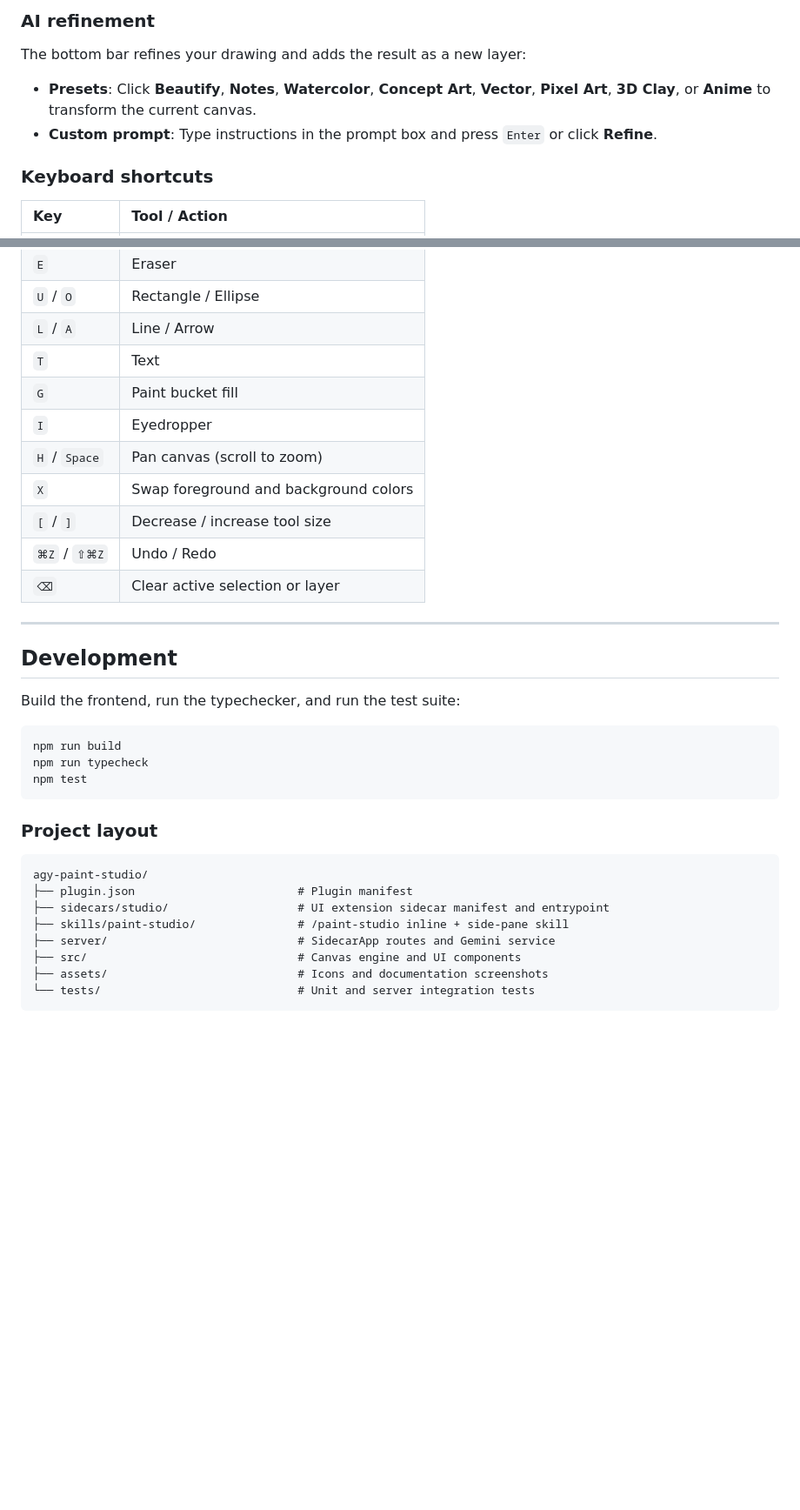
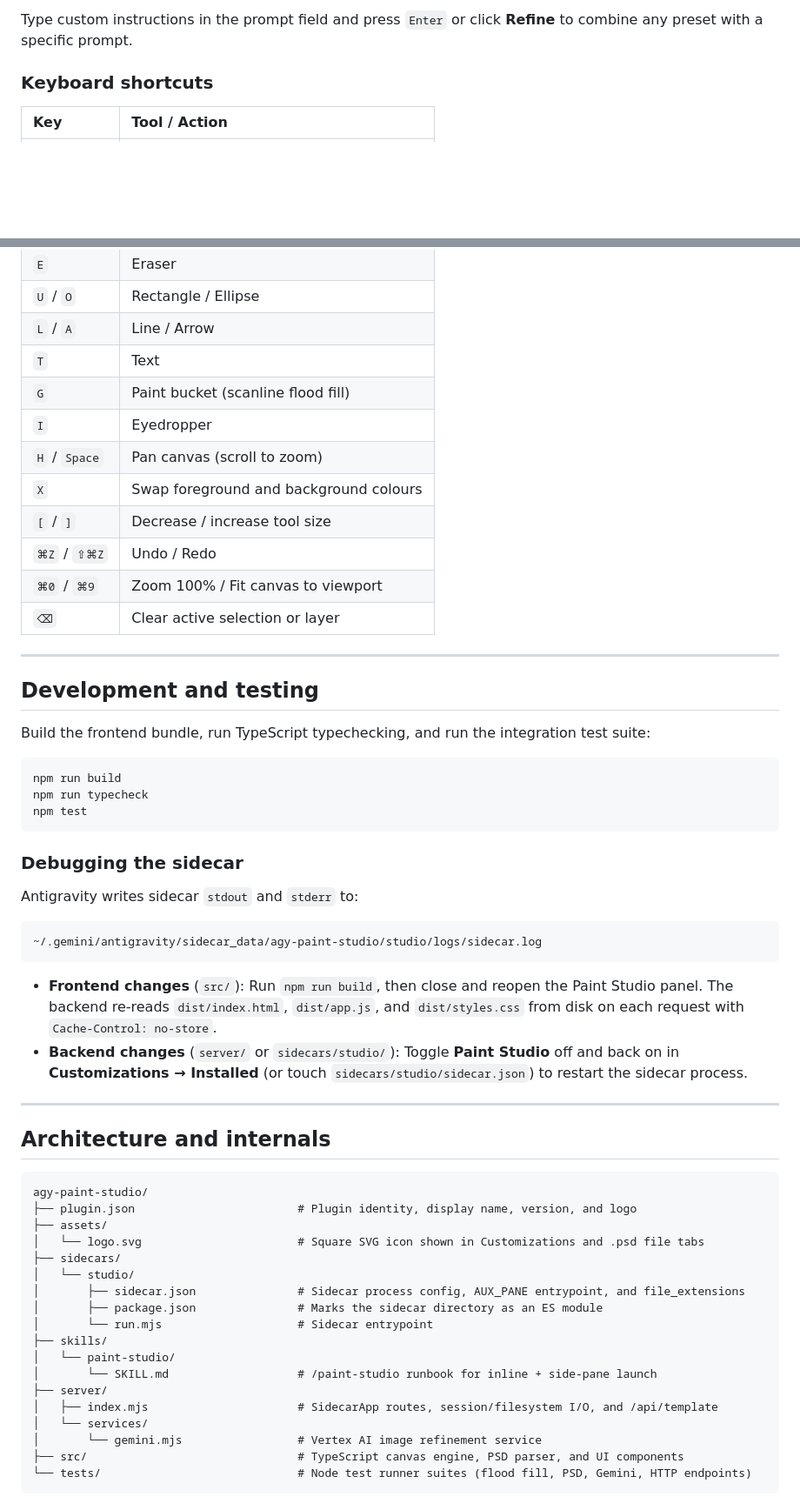
Before and after one commit to danicat/agy-paint-studio, a Markdown page: README.md, 2 parts joined by grey strips. Shown at 87% size. Rendered like a GitHub page; blank space fills up the shorter version.

Commit message:
docs: rewrite README using inverted pyramid and deslopify

````diff
--- a/README.md
+++ b/README.md
@@ -68,10 +93,5 @@ Paint Studio runs in four views served by its background sidecar:
 
-### AI refinement
-
-The bottom bar refines your drawing and adds the result as a new layer:
-
-- **Presets**: Click **Beautify**, **Notes**, **Watercolor**, **Concept Art**, **Vector**, **Pixel Art**, **3D Clay**, or **Anime** to transform the current canvas.
-- **Custom prompt**: Type instructions in the prompt box and press `Enter` or click **Refine**.
+Type custom instructions in the prompt field and press `Enter` or click **Refine** to combine any preset with a specific prompt.
 
 ### Keyboard shortcuts
 
@@ -84,19 +104,20 @@ The bottom bar refines your drawing and adds the result as a new layer:
 | `U` / `O` | Rectangle / Ellipse |
 | `L` / `A` | Line / Arrow |
 | `T` | Text |
-| `G` | Paint bucket fill |
+| `G` | Paint bucket (scanline flood fill) |
 | `I` | Eyedropper |
 | `H` / `Space` | Pan canvas (scroll to zoom) |
-| `X` | Swap foreground and background colors |
+| `X` | Swap foreground and background colours |
 | `[` / `]` | Decrease / increase tool size |
 | `⌘Z` / `⇧⌘Z` | Undo / Redo |
+| `⌘0` / `⌘9` | Zoom 100% / Fit canvas to viewport |
 | `⌫` | Clear active selection or layer |
 
 ---
 
-## Development
+## Development and testing
 
-Build the frontend, run the typechecker, and run the test suite:
+Build the frontend bundle, run TypeScript typechecking, and run the integration test suite:
 
 ```bash
 npm run build
@@ -104,15 +125,38 @@ npm run typecheck
 npm test
 ```
 
-### Project layout
+### Debugging the sidecar
+
+Antigravity writes sidecar `stdout` and `stderr` to:
+
+```text
+~/.gemini/antigravity/sidecar_data/agy-paint-studio/studio/logs/sidecar.log
+```
+
+- **Frontend changes** (`src/`): Run `npm run build`, then close and reopen the Paint Studio panel. The backend re-reads `dist/index.html`, `dist/app.js`, and `dist/styles.css` from disk on each request with `Cache-Control: no-store`.
+- **Backend changes** (`server/` or `sidecars/studio/`): Toggle **Paint Studio** off and back on in **Customizations → Installed** (or touch `sidecars/studio/sidecar.json`) to restart the sidecar process.
+
+---
+
+## Architecture and internals
 
 ```text
 agy-paint-studio/
-├── plugin.json                        # Plugin manifest
-├── sidecars/studio/                   # UI extension sidecar manifest and entrypoint
-├── skills/paint-studio/               # /paint-studio inline + side-pane skill
-├── server/                            # SidecarApp routes and Gemini service
-├── src/                               # Canvas engine and UI components
-├── assets/                            # Icons and documentation screenshots
-└── tests/                             # Unit and server integration tests
+├── plugin.json                        # Plugin identity, display name, version, and logo
+├── assets/
+│   └── logo.svg                       # Square SVG icon shown in Customizations and .psd file tabs
+├── sidecars/
+│   └── studio/
+│       ├── sidecar.json               # Sidecar process config, AUX_PANE entrypoint, and file_extensions
+│       ├── package.json               # Marks the sidecar directory as an ES module
+│       └── run.mjs                    # Sidecar entrypoint
+├── skills/
+│   └── paint-studio/
+│       └── SKILL.md                   # /paint-studio runbook for inline + side-pane launch
+├── server/
+│   ├── index.mjs                      # SidecarApp routes, session/filesystem I/O, and /api/template
+│   └── services/
+│       └── gemini.mjs                 # Vertex AI image refinement service
+├── src/                               # TypeScript canvas engine, PSD parser, and UI components
+└── tests/                             # Node test runner suites (flood fill, PSD, Gemini, HTTP endpoints)
 ```
````
Also changed, not shown: other parts of README.md (+75 -40 lines).
